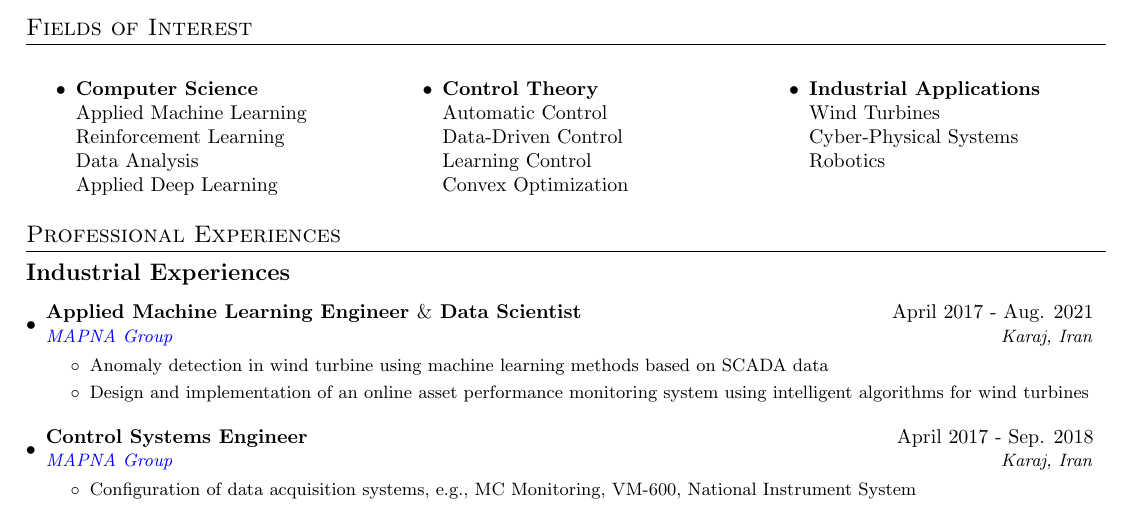
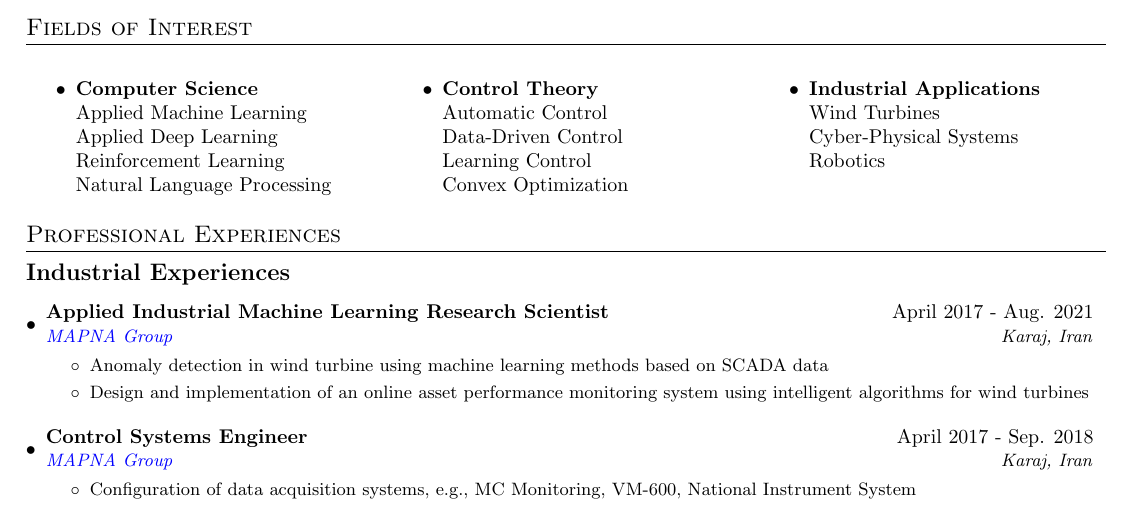
Before and after one commit to attarmehran/resume-tex_files-, a LaTeX document (main[1].tex): part of page 1 of 2, cut so that both start at the same text. Compiled offline with pdfLaTeX.

Commit message:
Update main[1].tex

```diff
--- a/main[1].tex
+++ b/main[1].tex
@@ -144,9 +144,10 @@
 \begin{itemize}
     \item \textbf{Computer Science}\\
     Applied Machine Learning\\
+    Applied Deep Learning\\
     Reinforcement Learning\\
-    Data Analysis\\
-    Applied Deep Learning
+    Natural Language Processing\\
+
 
     \item \textbf{Control Theory}\\
     Automatic Control\\
@@ -167,7 +168,7 @@
 
   \resumeSubHeadingListStart
     \resumeSubheading
-      {Applied Machine Learning Engineer $\&$ Data Scientist}{April 2017 - Aug. 2021}
+      {Applied Industrial Machine Learning Research Scientist}{April 2017 - Aug. 2021}
       {\href{https://mapnagroup.com/?lang=en}{MAPNA Group}}{Karaj, Iran}
 
 	   {\small
```
